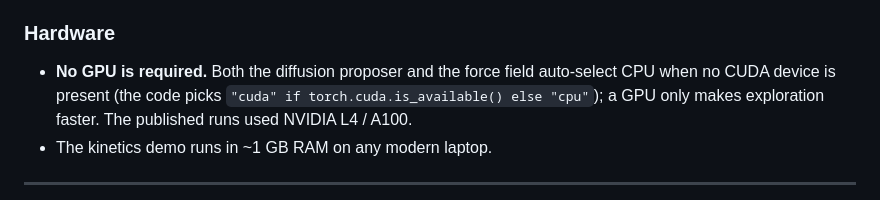
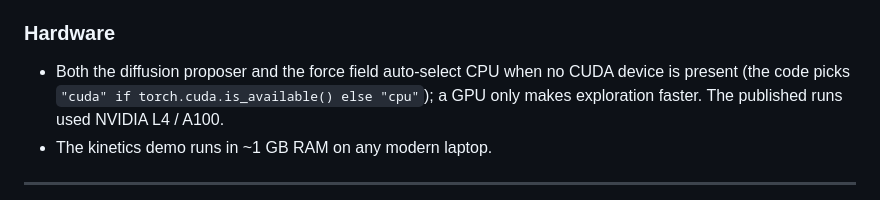
Before and after one commit to mx-e/reaction-atlas, a Markdown page: README.md, the part around the change. Drawn GitHub-style.

Commit message:
Update GPU requirement information in README
Clarified GPU requirement in README.

```diff
--- a/README.md
+++ b/README.md
@@ -63,7 +63,7 @@ full exploration pipeline ran on Linux (x86_64 + NVIDIA GPUs) in production.
 
 ### Hardware
 
-- **No GPU is required.** Both the diffusion proposer and the force field
+- Both the diffusion proposer and the force field
   auto-select CPU when no CUDA device is present (the code picks
   `"cuda" if torch.cuda.is_available() else "cpu"`); a GPU only makes
   exploration faster. The published runs used NVIDIA L4 / A100.
```
